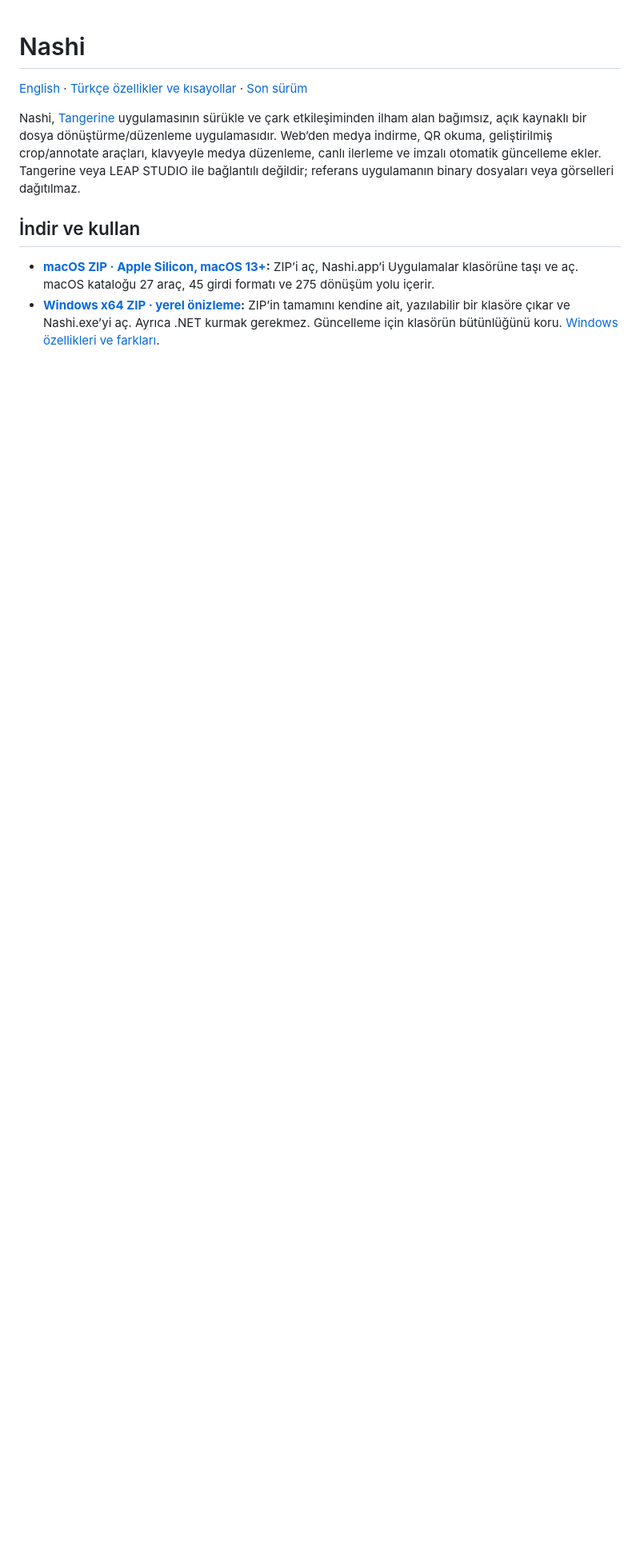
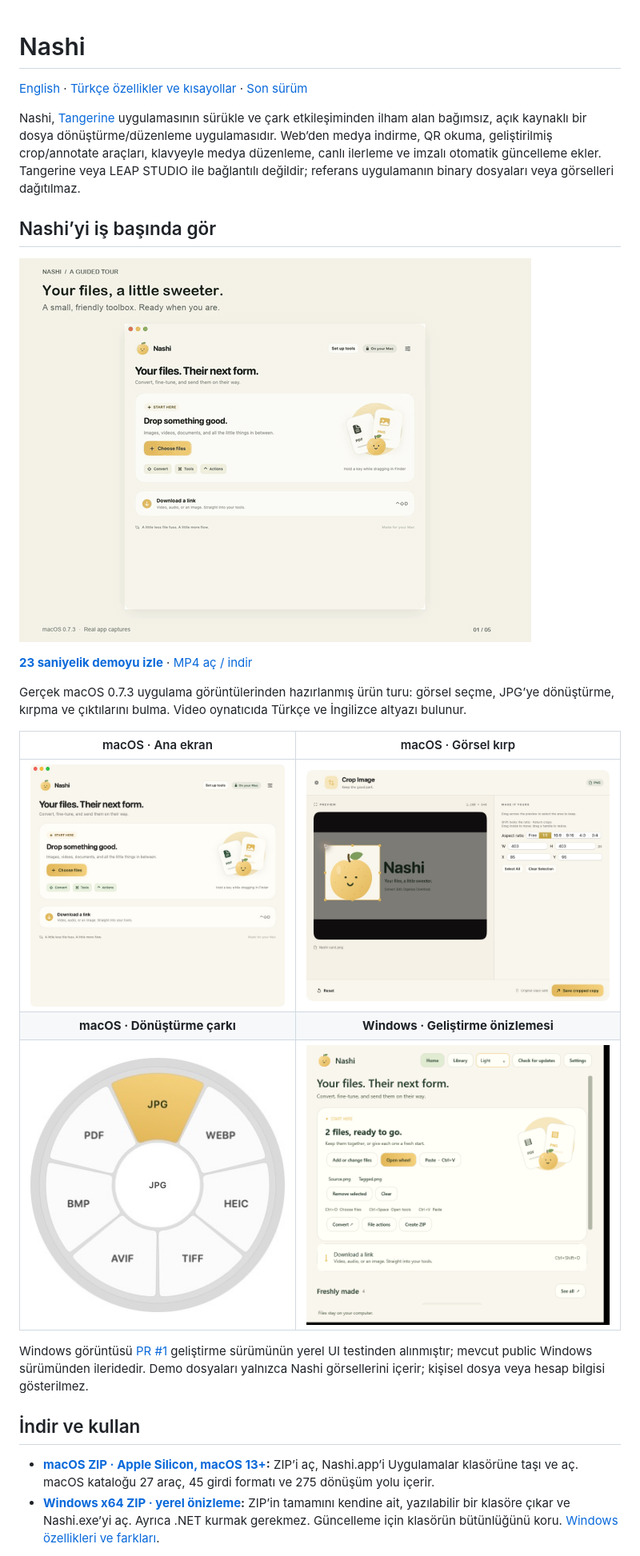
Before and after one commit to Ahmetbiber/nashi-app, a Markdown page: README.tr.md, the part around the change. Shown at 80% size. Drawn GitHub-style; blank space fills up the shorter version.

Commit message:
docs: include showcase in the Turkish README

```diff
--- a/README.tr.md
+++ b/README.tr.md
@@ -3,6 +3,22 @@
 [English](README.md) · [Türkçe özellikler ve kısayollar](https://orkunisitmak.github.io/nashi-app/tr/) · [Son sürüm](https://github.com/orkunisitmak/nashi-app/releases/latest)
 
 Nashi, [Tangerine](https://tangerineformac.com/) uygulamasının sürükle ve çark etkileşiminden ilham alan bağımsız, açık kaynaklı bir dosya dönüştürme/düzenleme uygulamasıdır. Web’den medya indirme, QR okuma, geliştirilmiş crop/annotate araçları, klavyeyle medya düzenleme, canlı ilerleme ve imzalı otomatik güncelleme ekler. Tangerine veya LEAP STUDIO ile bağlantılı değildir; referans uygulamanın binary dosyaları veya görselleri dağıtılmaz.
+
+## Nashi’yi iş başında gör
+
+[![Nashi ürün turu: dosya seç, çarktan dönüştür, kırp ve çıktıları bul](docs/assets/showcase/nashi-demo.gif)](https://orkunisitmak.github.io/nashi-app/tr/#demo)
+
+**[23 saniyelik demoyu izle](https://orkunisitmak.github.io/nashi-app/tr/#demo)** · [MP4 aç / indir](https://orkunisitmak.github.io/nashi-app/assets/showcase/nashi-demo.mp4)
+
+Gerçek macOS 0.7.3 uygulama görüntülerinden hazırlanmış ürün turu: görsel seçme, JPG’ye dönüştürme, kırpma ve çıktılarını bulma. Video oynatıcıda Türkçe ve İngilizce altyazı bulunur.
+
+| macOS · Ana ekran | macOS · Görsel kırp |
+| :---: | :---: |
+| [![Nashi Mac ana ekranı](docs/assets/showcase/mac-home.png)](docs/assets/showcase/mac-home.png) | [![Kare seçim ve oran kontrolleriyle Nashi kırpma editörü](docs/assets/showcase/mac-crop.png)](docs/assets/showcase/mac-crop.png) |
+| **macOS · Dönüştürme çarkı** | **Windows · Geliştirme önizlemesi** |
+| [![JPG seçili Nashi dönüştürme çarkı](docs/assets/showcase/mac-wheel.png)](docs/assets/showcase/mac-wheel.png) | [![Açık temada yerel Windows ana ekranı](docs/assets/showcase/windows-home-preview.png)](docs/assets/showcase/windows-home-preview.png) |
+
+Windows görüntüsü [PR #1](https://github.com/orkunisitmak/nashi-app/pull/1) geliştirme sürümünün yerel UI testinden alınmıştır; mevcut public Windows sürümünden ileridedir. Demo dosyaları yalnızca Nashi görsellerini içerir; kişisel dosya veya hesap bilgisi gösterilmez.
 
 ## İndir ve kullan
 
```
